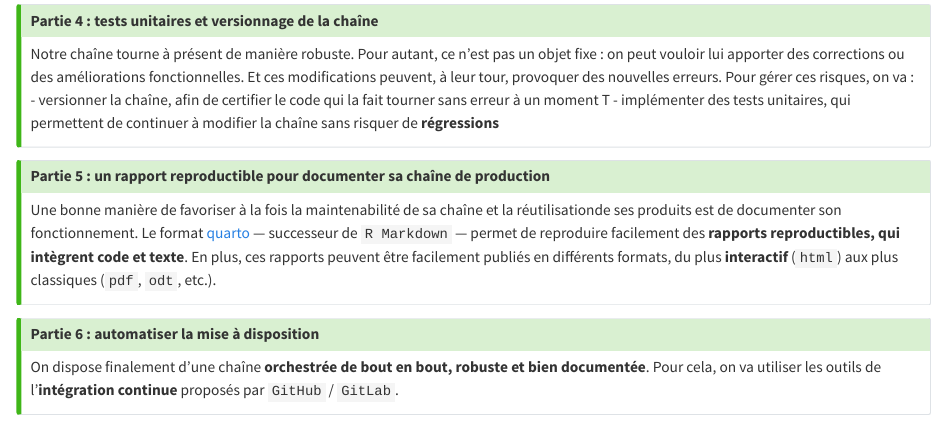
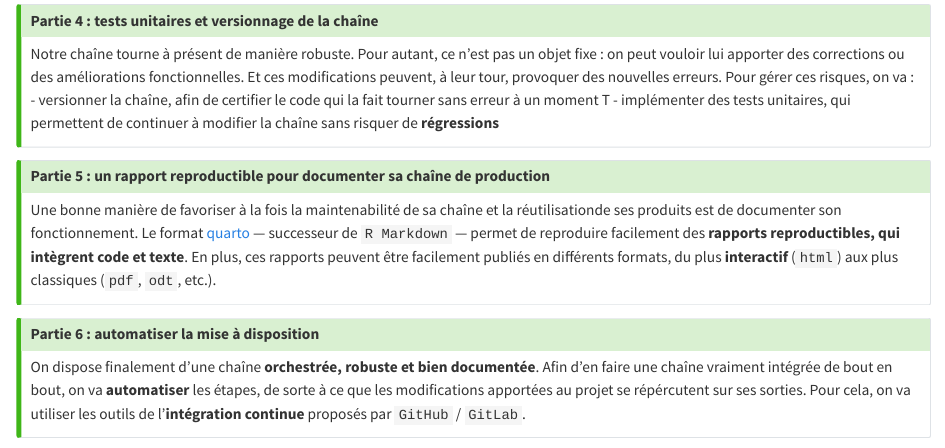
Before and after one commit to InseeFrLab/formation-bonnes-pratiques-git-R, a Quarto document (slides/_r_advanced.qmd): the page in a window 1100 px wide, from 14000 px down. Rendered offline with R 4.5, knitr and Pandoc in place of Quarto, with nearby package versions.

Commit message:
fin modifs

```diff
--- a/slides/_r_advanced.qmd
+++ b/slides/_r_advanced.qmd
@@ -461,6 +461,6 @@ Une bonne manière de favoriser à la fois la maintenabilité de sa chaîne et l
 :::{.callout-tip collapse="true" icon=false .noincremental}
 ## Partie 6 : automatiser la mise à disposition
 
-On dispose finalement d'une chaîne **orchestrée de bout en bout, robuste et bien documentée**. Pour cela, on va utiliser les outils de l'**intégration continue** proposés par `GitHub` / `GitLab`.
+On dispose finalement d'une chaîne **orchestrée, robuste et bien documentée**. Afin d'en faire une chaîne vraiment intégrée de bout en bout, on va **automatiser** les étapes, de sorte à ce que les modifications apportées au projet se répércutent sur ses sorties. Pour cela, on va utiliser les outils de l'**intégration continue** proposés par `GitHub` / `GitLab`.
 
 :::
```
